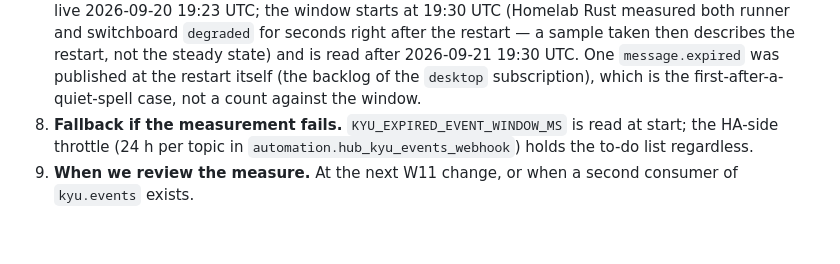
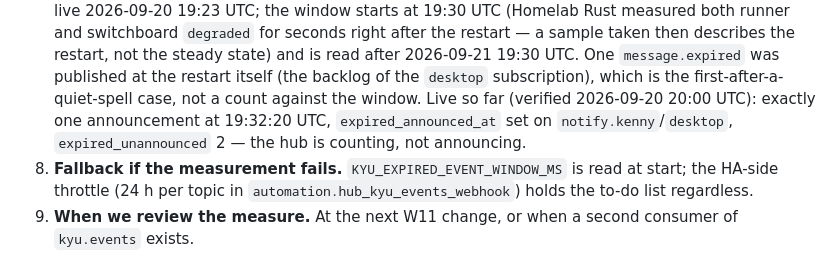
Before and after one commit to kennypassenier/kyu, a Markdown page: docs/CORRECTIONS.md, the part around the change. GitHub-like rendering; blank space fills up the shorter version.

```diff
--- a/docs/CORRECTIONS.md
+++ b/docs/CORRECTIONS.md
@@ -44,6 +44,9 @@ form Kenny answers is the summary, this is the record.
    after 2026-09-21 19:30 UTC. One `message.expired` was published at the
    restart itself (the backlog of the `desktop` subscription), which is the
    first-after-a-quiet-spell case, not a count against the window.
+   Live so far (verified 2026-09-20 20:00 UTC): exactly one announcement at
+   19:32:20 UTC, `expired_announced_at` set on `notify.kenny`/`desktop`,
+   `expired_unannounced` 2 — the hub is counting, not announcing.
 8. **Fallback if the measurement fails.** `KYU_EXPIRED_EVENT_WINDOW_MS` is
    read at start; the HA-side throttle (24 h per topic in
    `automation.hub_kyu_events_webhook`) holds the to-do list regardless.
```
Also changed, not shown: CLAUDE.md (+2 -2 lines), docs/REALIZATION_PLAN.md (+1 -0 lines).
